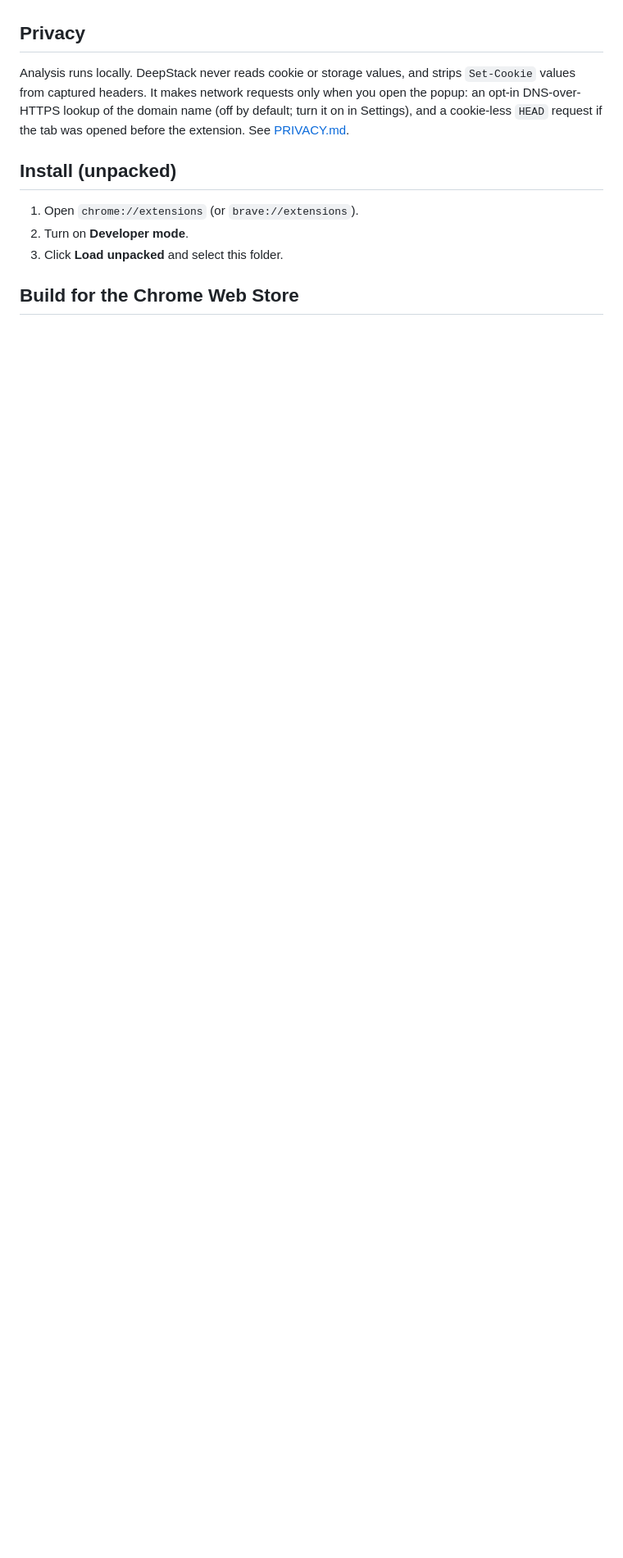
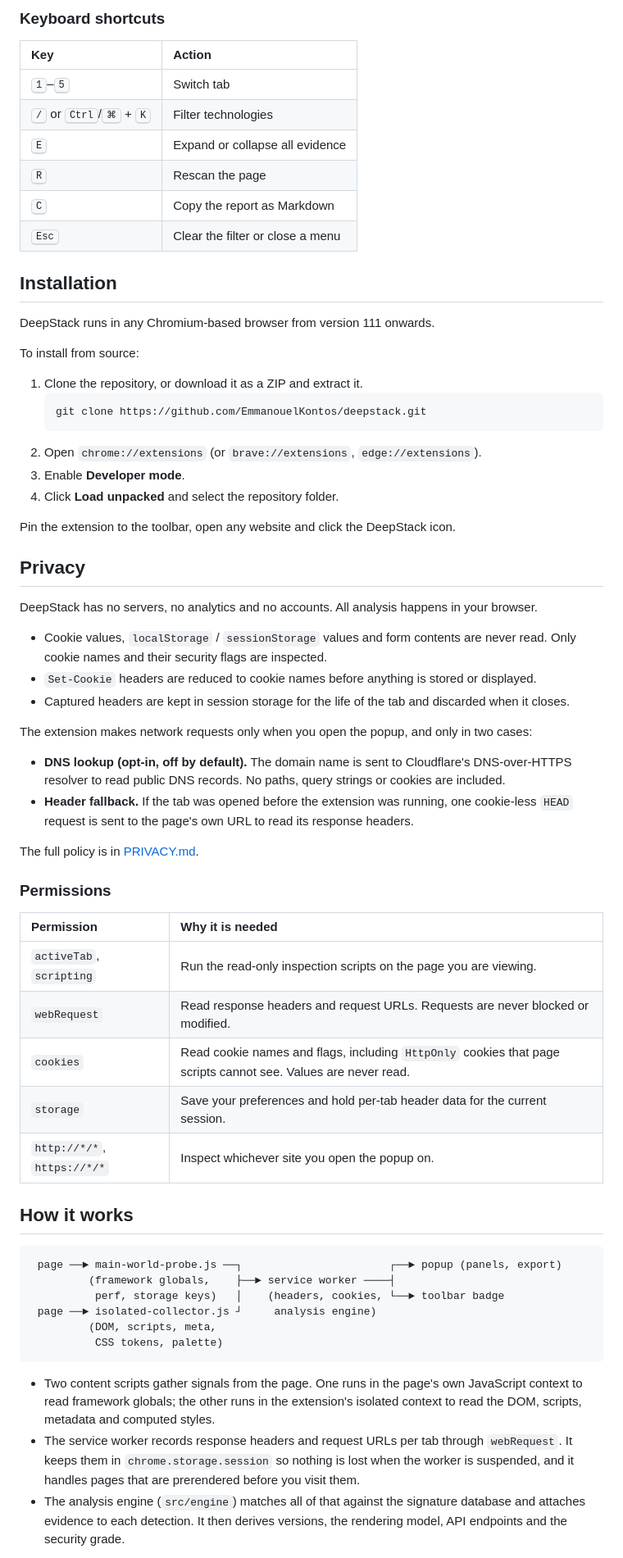
Before and after one commit to EmmanouelKontos/deepstack, a Markdown page: README.md, the part around one of its changes. Shown at 82% size. Rendered like a GitHub page; blank space fills up the shorter version.

````diff
--- a/README.md
+++ b/README.md
@@ -21,12 +51,67 @@ Export the report as Markdown or JSON (copy or download). Click any value to cop
+### Keyboard shortcuts
+
+| Key | Action |
+| :-- | :-- |
+| <kbd>1</kbd>–<kbd>5</kbd> | Switch tab |
+| <kbd>/</kbd> or <kbd>Ctrl</kbd>/<kbd>⌘</kbd> + <kbd>K</kbd> | Filter technologies |
+| <kbd>E</kbd> | Expand or collapse all evidence |
+| <kbd>R</kbd> | Rescan the page |
+| <kbd>C</kbd> | Copy the report as Markdown |
+| <kbd>Esc</kbd> | Clear the filter or close a menu |
+
+## Installation
+
+DeepStack runs in any Chromium-based browser from version 111 onwards.
+
+To install from source:
+
+1. Clone the repository, or download it as a ZIP and extract it.
+   ```bash
+   git clone https://github.com/EmmanouelKontos/deepstack.git
+   ```
+2. Open `chrome://extensions` (or `brave://extensions`, `edge://extensions`).
+3. Enable **Developer mode**.
+4. Click **Load unpacked** and select the repository folder.
+
+Pin the extension to the toolbar, open any website and click the DeepStack icon.
 
 ## Privacy
 
-Analysis runs locally. DeepStack never reads cookie or storage values, and strips `Set-Cookie` values from captured headers. It makes network requests only when you open the popup: an opt-in DNS-over-HTTPS lookup of the domain name (off by default; turn it on in Settings), and a cookie-less `HEAD` request if the tab was opened before the extension. See [PRIVACY.md](PRIVACY.md).
+DeepStack has no servers, no analytics and no accounts. All analysis happens in your browser.
 
-## Install (unpacked)
+- Cookie values, `localStorage` / `sessionStorage` values and form contents are never read. Only cookie names and their security flags are inspected.
+- `Set-Cookie` headers are reduced to cookie names before anything is stored or displayed.
+- Captured headers are kept in session storage for the life of the tab and discarded when it closes.
 
-1. Open `chrome://extensions` (or `brave://extensions`).
-2. Turn on **Developer mode**.
-3. Click **Load unpacked** and select this folder.
+The extension makes network requests only when you open the popup, and only in two cases:
 
-## Build for the Chrome Web Store
+- **DNS lookup (opt-in, off by default).** The domain name is sent to Cloudflare's DNS-over-HTTPS resolver to read public DNS records. No paths, query strings or cookies are included.
+- **Header fallback.** If the tab was opened before the extension was running, one cookie-less `HEAD` request is sent to the page's own URL to read its response headers.
+
+The full policy is in [PRIVACY.md](PRIVACY.md).
+
+### Permissions
+
+| Permission | Why it is needed |
+| :-- | :-- |
+| `activeTab`, `scripting` | Run the read-only inspection scripts on the page you are viewing. |
+| `webRequest` | Read response headers and request URLs. Requests are never blocked or modified. |
+| `cookies` | Read cookie names and flags, including `HttpOnly` cookies that page scripts cannot see. Values are never read. |
+| `storage` | Save your preferences and hold per-tab header data for the current session. |
+| `http://*/*`, `https://*/*` | Inspect whichever site you open the popup on. |
+
+## How it works
+
+```
+ page ──► main-world-probe.js ──┐                       ┌──► popup (panels, export)
+         (framework globals,    ├──► service worker ────┤
+          perf, storage keys)   │    (headers, cookies, └──► toolbar badge
+ page ──► isolated-collector.js ┘     analysis engine)
+         (DOM, scripts, meta,
+          CSS tokens, palette)
+```
+
+- Two content scripts gather signals from the page. One runs in the page's own JavaScript context to read framework globals; the other runs in the extension's isolated context to read the DOM, scripts, metadata and computed styles.
+- The service worker records response headers and request URLs per tab through `webRequest`. It keeps them in `chrome.storage.session` so nothing is lost when the worker is suspended, and it handles pages that are prerendered before you visit them.
+- The analysis engine (`src/engine`) matches all of that against the signature database and attaches evidence to each detection. It then derives versions, the rendering model, API endpoints and the security grade.
+
````
Also changed, not shown: other parts of README.md (+73 -36 lines), docs/images/banner.png (added), docs/images/screenshot-design.png (added), docs/images/screenshot-network.png (added), docs/images/screenshot-security.png (added), docs/images/screenshot-stack.png (added), 1 other file.
